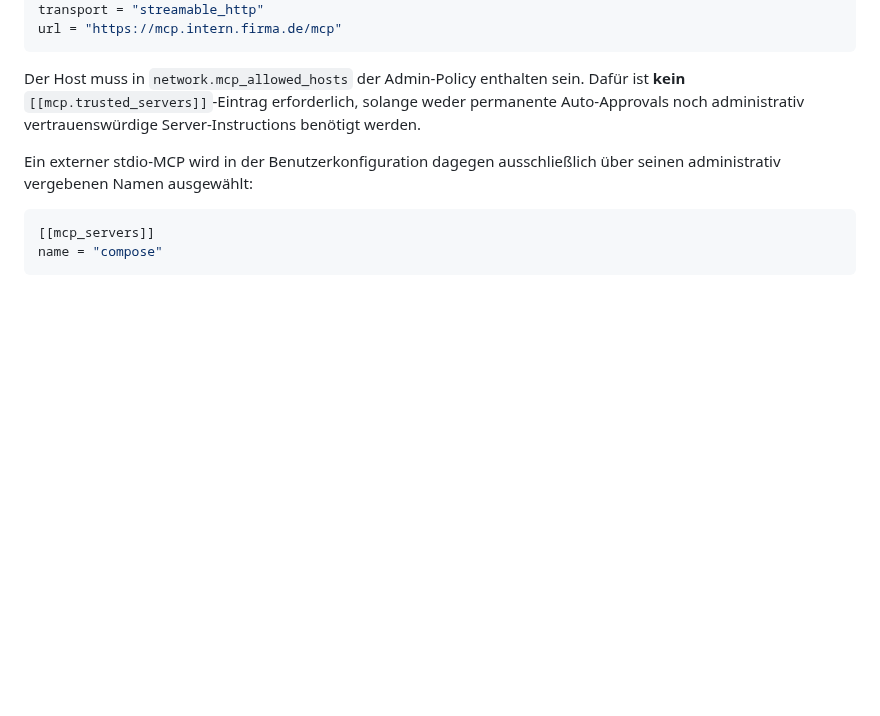
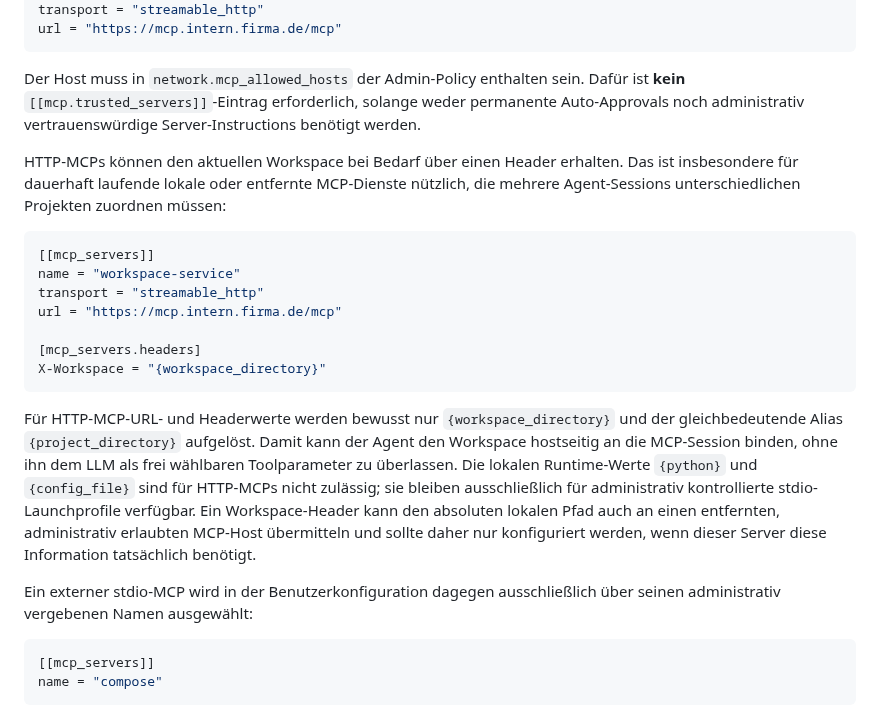
Before and after one commit to sHuewe/cli-agent, a Markdown page: README.md, the part around the change. GitHub-like rendering; blank space fills up the shorter version.

Commit message:
Document HTTP MCP workspace placeholder usage

````diff
--- a/README.md
+++ b/README.md
@@ -136,6 +136,20 @@ url = "https://mcp.intern.firma.de/mcp"
 ```
 
 Der Host muss in `network.mcp_allowed_hosts` der Admin-Policy enthalten sein. Dafür ist **kein** `[[mcp.trusted_servers]]`-Eintrag erforderlich, solange weder permanente Auto-Approvals noch administrativ vertrauenswürdige Server-Instructions benötigt werden.
+
+HTTP-MCPs können den aktuellen Workspace bei Bedarf über einen Header erhalten. Das ist insbesondere für dauerhaft laufende lokale oder entfernte MCP-Dienste nützlich, die mehrere Agent-Sessions unterschiedlichen Projekten zuordnen müssen:
+
+```toml
+[[mcp_servers]]
+name = "workspace-service"
+transport = "streamable_http"
+url = "https://mcp.intern.firma.de/mcp"
+
+[mcp_servers.headers]
+X-Workspace = "{workspace_directory}"
+```
+
+Für HTTP-MCP-URL- und Headerwerte werden bewusst nur `{workspace_directory}` und der gleichbedeutende Alias `{project_directory}` aufgelöst. Damit kann der Agent den Workspace hostseitig an die MCP-Session binden, ohne ihn dem LLM als frei wählbaren Toolparameter zu überlassen. Die lokalen Runtime-Werte `{python}` und `{config_file}` sind für HTTP-MCPs nicht zulässig; sie bleiben ausschließlich für administrativ kontrollierte stdio-Launchprofile verfügbar. Ein Workspace-Header kann den absoluten lokalen Pfad auch an einen entfernten, administrativ erlaubten MCP-Host übermitteln und sollte daher nur konfiguriert werden, wenn dieser Server diese Information tatsächlich benötigt.
 
 Ein externer stdio-MCP wird in der Benutzerkonfiguration dagegen ausschließlich über seinen administrativ vergebenen Namen ausgewählt:
 
````
